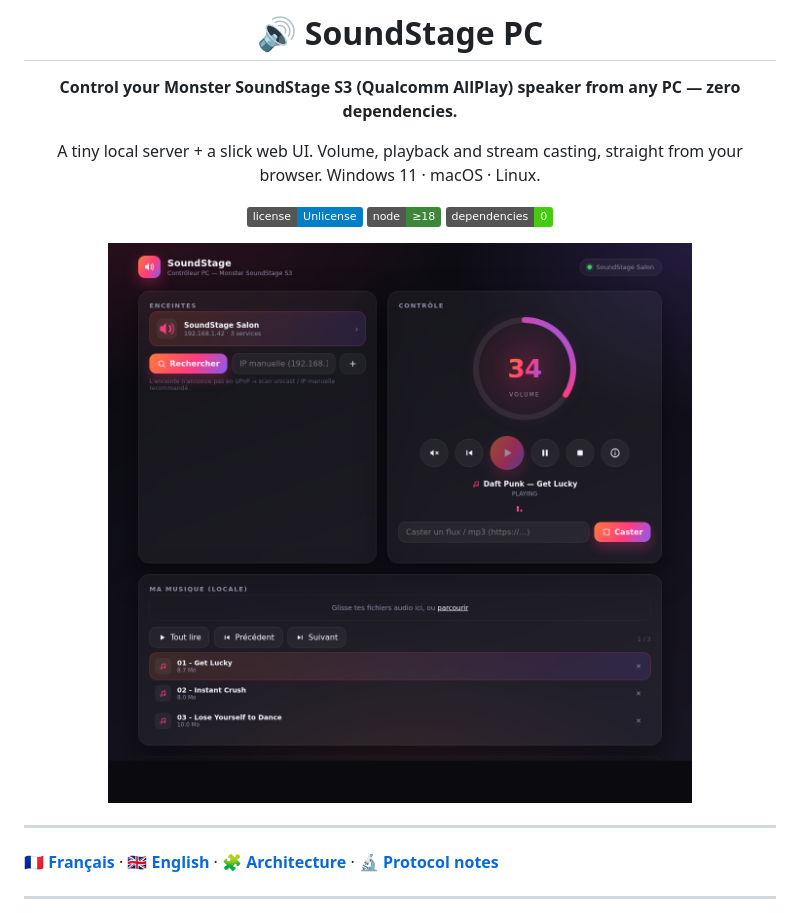
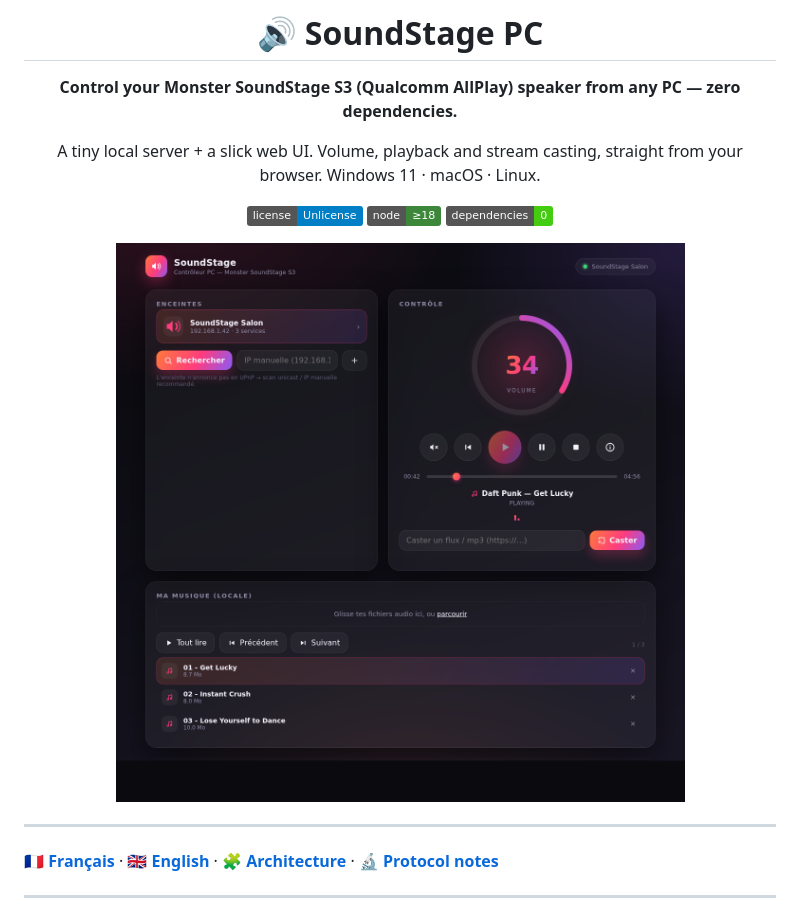
Before and after one commit to Samyhrn/MonsterSoundStage-PC, a Markdown page: README.md, the part around the change. GitHub-like rendering; pictures changed too: docs/screenshots/soundstage-pc-1.1.png (deleted), docs/screenshots/soundstage-pc-1.2.png (added); badges without logos.

Commit message:
feat: progress/seek bar (GetPositionInfo + Seek REL_TIME) with time labels; docs: new screenshot

```diff
--- a/README.md
+++ b/README.md
@@ -10,7 +10,7 @@ A tiny local server + a slick web UI. Volume, playback and stream casting, strai
 [![Node](https://img.shields.io/badge/node-%E2%89%A518-3c873a.svg)](https://nodejs.org)
 [![Dependencies](https://img.shields.io/badge/dependencies-0-brightgreen.svg)](#)
 
-<img src="docs/screenshots/soundstage-pc-1.1.png" alt="SoundStage PC UI" width="820" />
+<img src="docs/screenshots/soundstage-pc-1.2.png" alt="SoundStage PC UI" width="820" />
 
 </div>
 
```
Also changed, not shown: 1 other file.
